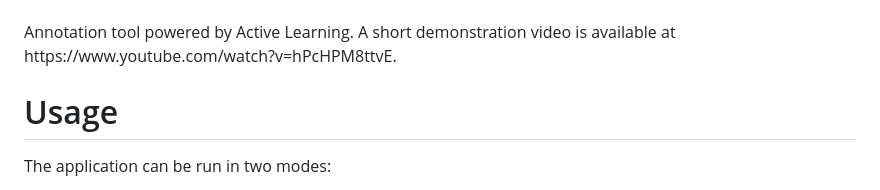
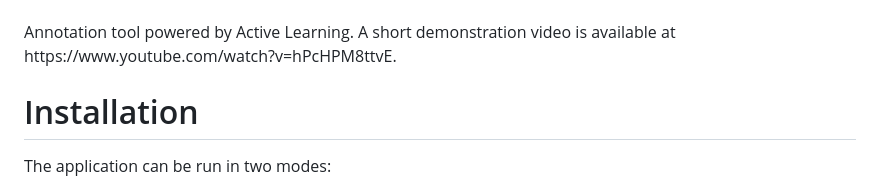
Before and after one commit to josipjukic/alanno, a Markdown page: README.md, the part around the change. Drawn GitHub-style.

```diff
--- a/README.md
+++ b/README.md
@@ -8,7 +8,7 @@ Annotation tool powered by Active Learning.
 A short demonstration video is available at https://www.youtube.com/watch?v=hPcHPM8ttvE.
 <br>
 
-# Usage
+# Installation
 
 The application can be run in two modes:
 
```
